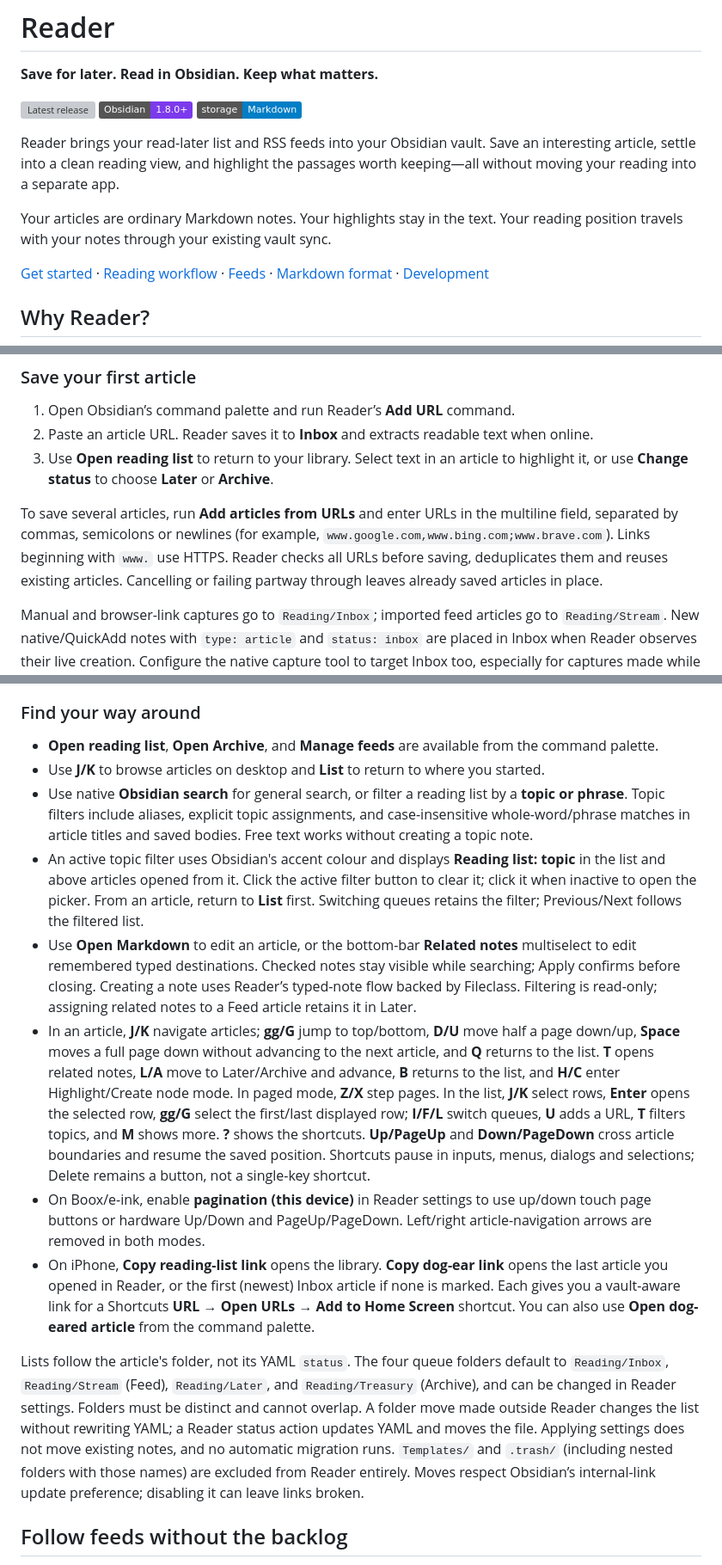
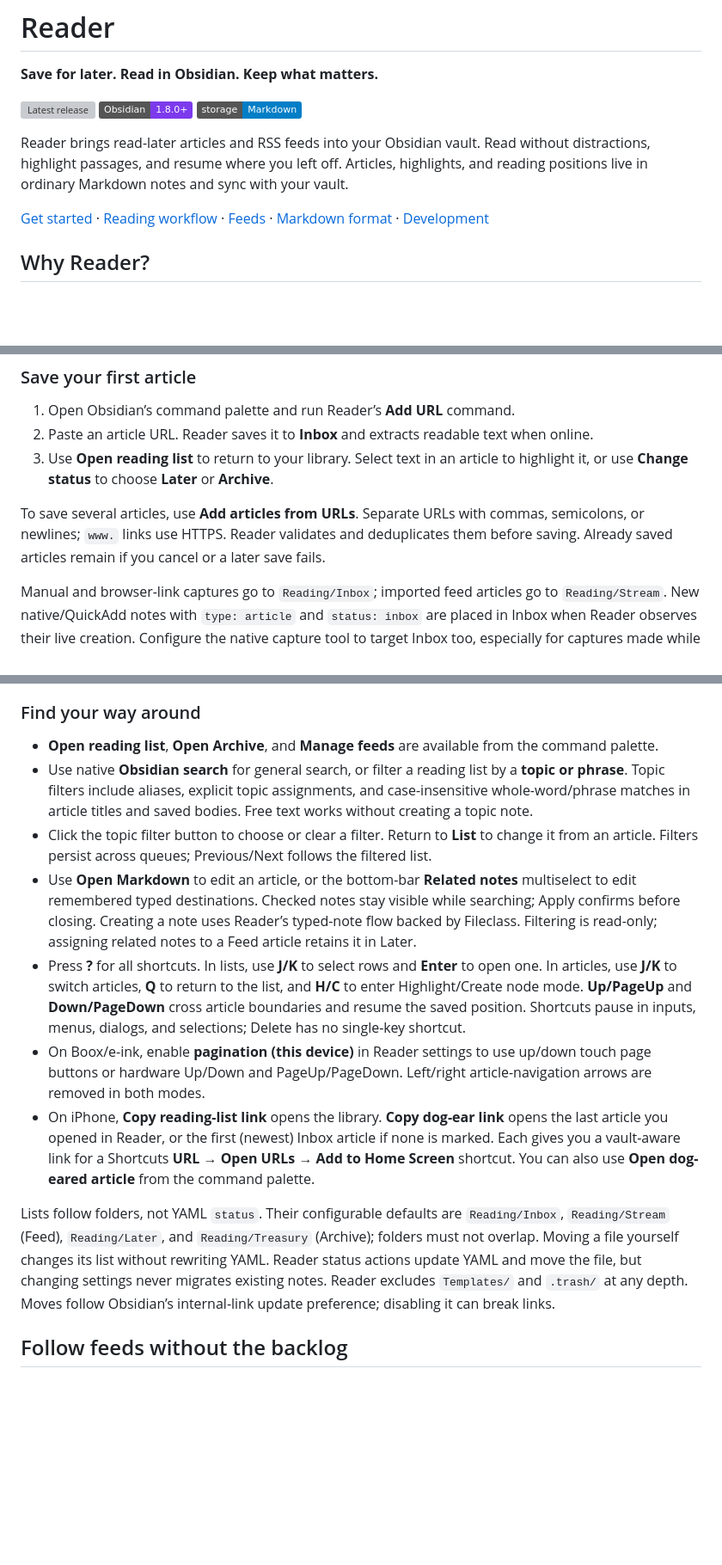
Before and after one commit to wannli/obsidian-reader, a Markdown page: README.md, 3 parts joined by grey strips. Shown at 86% size. GitHub-like rendering; badges without logos; blank space fills up the shorter version; grey boxes are pictures that could not be loaded.

```diff
--- a/README.md
+++ b/README.md
@@ -6,9 +6,7 @@
 [![Obsidian 1.8.0+](https://img.shields.io/badge/Obsidian-1.8.0%2B-7C3AED)](https://obsidian.md)
 [![Markdown-first](https://img.shields.io/badge/storage-Markdown-blue)](#your-reading-library-is-just-markdown)
 
-Reader brings your read-later list and RSS feeds into your Obsidian vault. Save an interesting article, settle into a clean reading view, and highlight the passages worth keeping—all without moving your reading into a separate app.
-
-Your articles are ordinary Markdown notes. Your highlights stay in the text. Your reading position travels with your notes through your existing vault sync.
+Reader brings read-later articles and RSS feeds into your Obsidian vault. Read without distractions, highlight passages, and resume where you left off. Articles, highlights, and reading positions live in ordinary Markdown notes and sync with your vault.
 
 [Get started](#get-started) · [Reading workflow](#a-place-for-every-article) · [Feeds](#follow-feeds-without-the-backlog) · [Markdown format](#your-reading-library-is-just-markdown) · [Development](#development)
 
@@ -39,7 +36,7 @@ This README describes the current source. An installed release may not include e
 2. Paste an article URL. Reader saves it to **Inbox** and extracts readable text when online.
 3. Use **Open reading list** to return to your library. Select text in an article to highlight it, or use **Change status** to choose **Later** or **Archive**.
 
-To save several articles, run **Add articles from URLs** and enter URLs in the multiline field, separated by commas, semicolons or newlines (for example, `www.google.com,www.bing.com;www.brave.com`). Links beginning with `www.` use HTTPS. Reader checks all URLs before saving, deduplicates them and reuses existing articles. Cancelling or failing partway through leaves already saved articles in place.
+To save several articles, use **Add articles from URLs**. Separate URLs with commas, semicolons, or newlines; `www.` links use HTTPS. Reader validates and deduplicates them before saving. Already saved articles remain if you cancel or a later save fails.
 
 Manual and browser-link captures go to `Reading/Inbox`; imported feed articles go to `Reading/Stream`. New native/QuickAdd notes with `type: article` and `status: inbox` are placed in Inbox when Reader observes their live creation. Configure the native capture tool to target Inbox too, especially for captures made while Reader is not running. Subscription notes default to `Reading/Feeds` (configurable). Reader can still read typed articles elsewhere, but they are not in a reading list.
 
@@ -61,15 +58,14 @@ Only notes in the Feed folder with explicit `status: feed` can expire, one calen
 ### Find your way around
 
 - **Open reading list**, **Open Archive**, and **Manage feeds** are available from the command palette.
-- Use **J/K** to browse articles on desktop and **List** to return to where you started.
 - Use native **Obsidian search** for general search, or filter a reading list by a **topic or phrase**. Topic filters include aliases, explicit topic assignments, and case-insensitive whole-word/phrase matches in article titles and saved bodies. Free text works without creating a topic note.
-- An active topic filter uses Obsidian's accent colour and displays **Reading list: topic** in the list and above articles opened from it. Click the active filter button to clear it; click it when inactive to open the picker. From an article, return to **List** first. Switching queues retains the filter; Previous/Next follows the filtered list.
+- Click the topic filter button to choose or clear a filter. Return to **List** to change it from an article. Filters persist across queues; Previous/Next follows the filtered list.
 - Use **Open Markdown** to edit an article, or the bottom-bar **Related notes** multiselect to edit remembered typed destinations. Checked notes stay visible while searching; Apply confirms before closing. Creating a note uses Reader’s typed-note flow backed by Fileclass. Filtering is read-only; assigning related notes to a Feed article retains it in Later.
-- In an article, **J/K** navigate articles; **gg/G** jump to top/bottom, **D/U** move half a page down/up, **Space** moves a full page down without advancing to the next article, and **Q** returns to the list. **T** opens related notes, **L/A** move to Later/Archive and advance, **B** returns to the list, and **H/C** enter Highlight/Create node mode. In paged mode, **Z/X** step pages. In the list, **J/K** select rows, **Enter** opens the selected row, **gg/G** select the first/last displayed row; **I/F/L** switch queues, **U** adds a URL, **T** filters topics, and **M** shows more. **?** shows the shortcuts. **Up/PageUp** and **Down/PageDown** cross article boundaries and resume the saved position. Shortcuts pause in inputs, menus, dialogs and selections; Delete remains a button, not a single-key shortcut.
+- Press **?** for all shortcuts. In lists, use **J/K** to select rows and **Enter** to open one. In articles, use **J/K** to switch articles, **Q** to return to the list, and **H/C** to enter Highlight/Create node mode. **Up/PageUp** and **Down/PageDown** cross article boundaries and resume the saved position. Shortcuts pause in inputs, menus, dialogs, and selections; Delete has no single-key shortcut.
 - On Boox/e-ink, enable **pagination (this device)** in Reader settings to use up/down touch page buttons or hardware Up/Down and PageUp/PageDown. Left/right article-navigation arrows are removed in both modes.
 - On iPhone, **Copy reading-list link** opens the library. **Copy dog-ear link** opens the last article you opened in Reader, or the first (newest) Inbox article if none is marked. Each gives you a vault-aware link for a Shortcuts **URL → Open URLs → Add to Home Screen** shortcut. You can also use **Open dog-eared article** from the command palette.
 
-Lists follow the article's folder, not its YAML `status`. The four queue folders default to `Reading/Inbox`, `Reading/Stream` (Feed), `Reading/Later`, and `Reading/Treasury` (Archive), and can be changed in Reader settings. Folders must be distinct and cannot overlap. A folder move made outside Reader changes the list without rewriting YAML; a Reader status action updates YAML and moves the file. Applying settings does not move existing notes, and no automatic migration runs. `Templates/` and `.trash/` (including nested folders with those names) are excluded from Reader entirely. Moves respect Obsidian’s internal-link update preference; disabling it can leave links broken.
+Lists follow folders, not YAML `status`. Their configurable defaults are `Reading/Inbox`, `Reading/Stream` (Feed), `Reading/Later`, and `Reading/Treasury` (Archive); folders must not overlap. Moving a file yourself changes its list without rewriting YAML. Reader status actions update YAML and move the file, but changing settings never migrates existing notes. Reader excludes `Templates/` and `.trash/` at any depth. Moves follow Obsidian’s internal-link update preference; disabling it can break links.
 
 ## Follow feeds without the backlog
 
```
Also changed, not shown: other parts of README.md (+1 -2 lines), AGENTS.md (+8 -8 lines).
